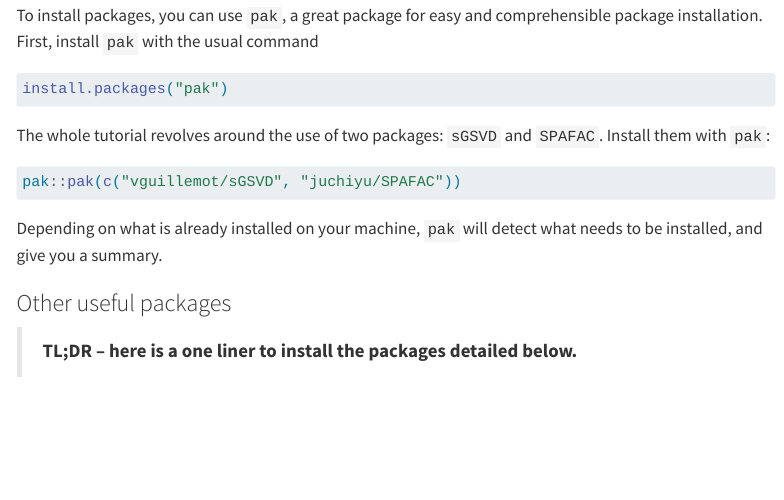
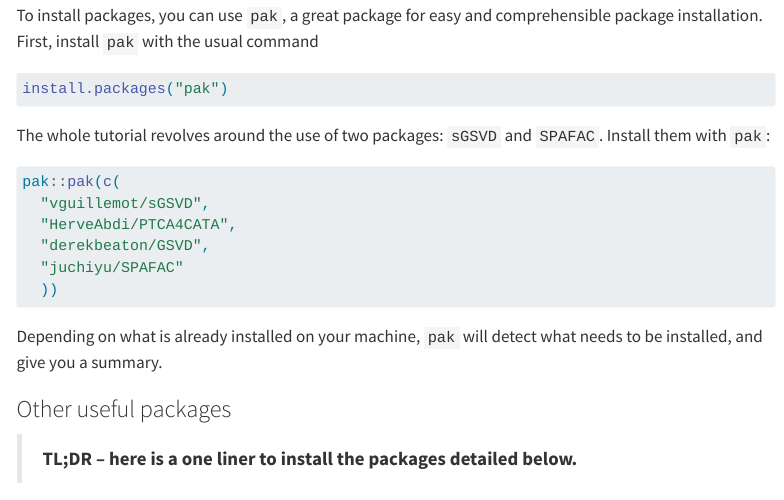
Before and after one commit to vguillemot/sensometrics2024_SFA, a Quarto document (pages/instructions.qmd): the page in a window 1100 px wide, from 350 px down. Rendered offline with R 4.5, knitr and Pandoc in place of Quarto, with nearby package versions; menus at the side of the page are left out; long lines of code are wrapped.

Commit message:
add dependencies for SPAFAC

````diff
--- a/pages/instructions.qmd
+++ b/pages/instructions.qmd
@@ -23,7 +23,12 @@ install.packages("pak")
 The whole tutorial revolves around the use of two packages: `sGSVD` and `SPAFAC`. Install them with `pak`:
 
 ```{r, eval = FALSE}
-pak::pak(c("vguillemot/sGSVD", "juchiyu/SPAFAC"))
+pak::pak(c(
+  "vguillemot/sGSVD",
+  "HerveAbdi/PTCA4CATA",
+  "derekbeaton/GSVD",
+  "juchiyu/SPAFAC"
+  ))
 ```
 
 Depending on what is already installed on your machine, `pak` will detect what needs to be installed, and give you a summary.
````
